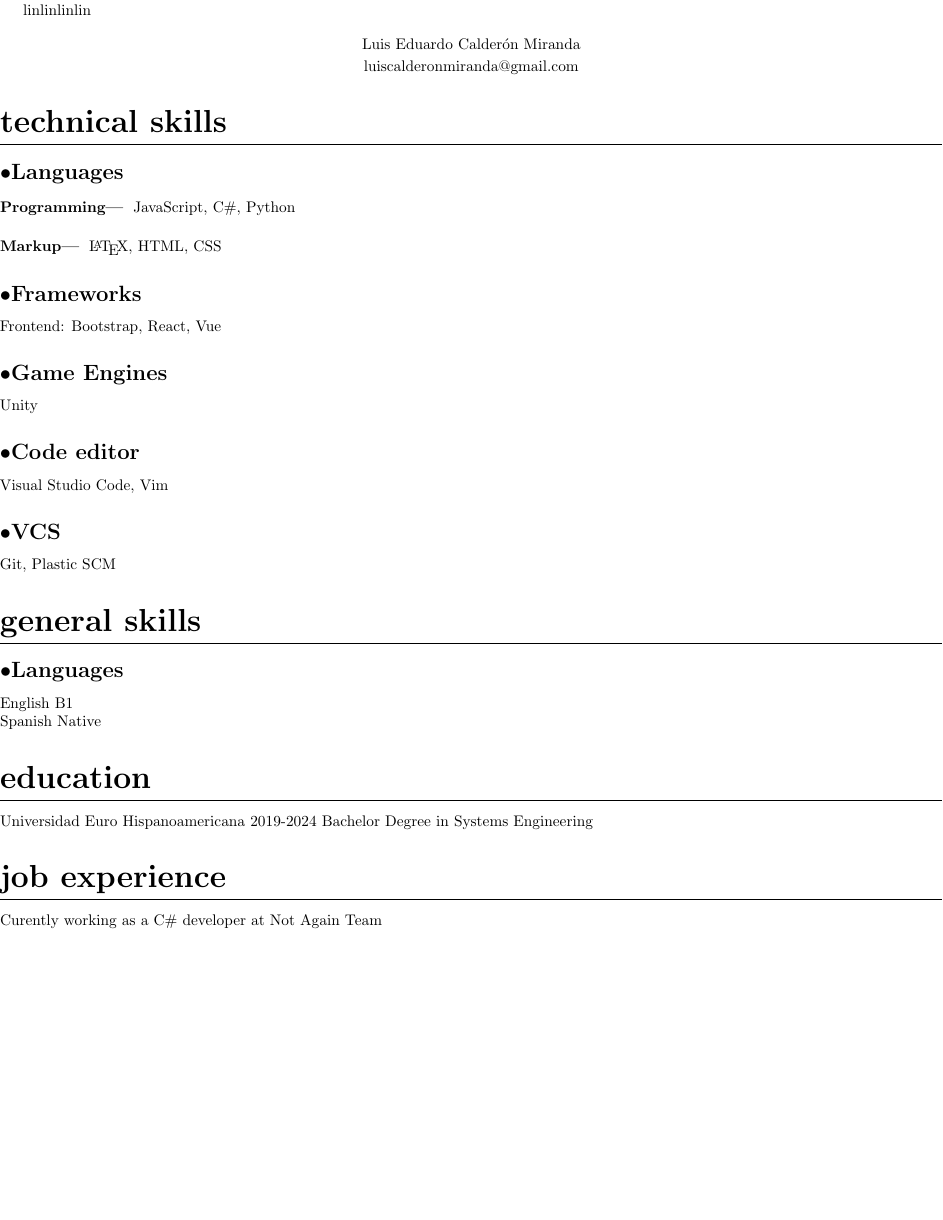
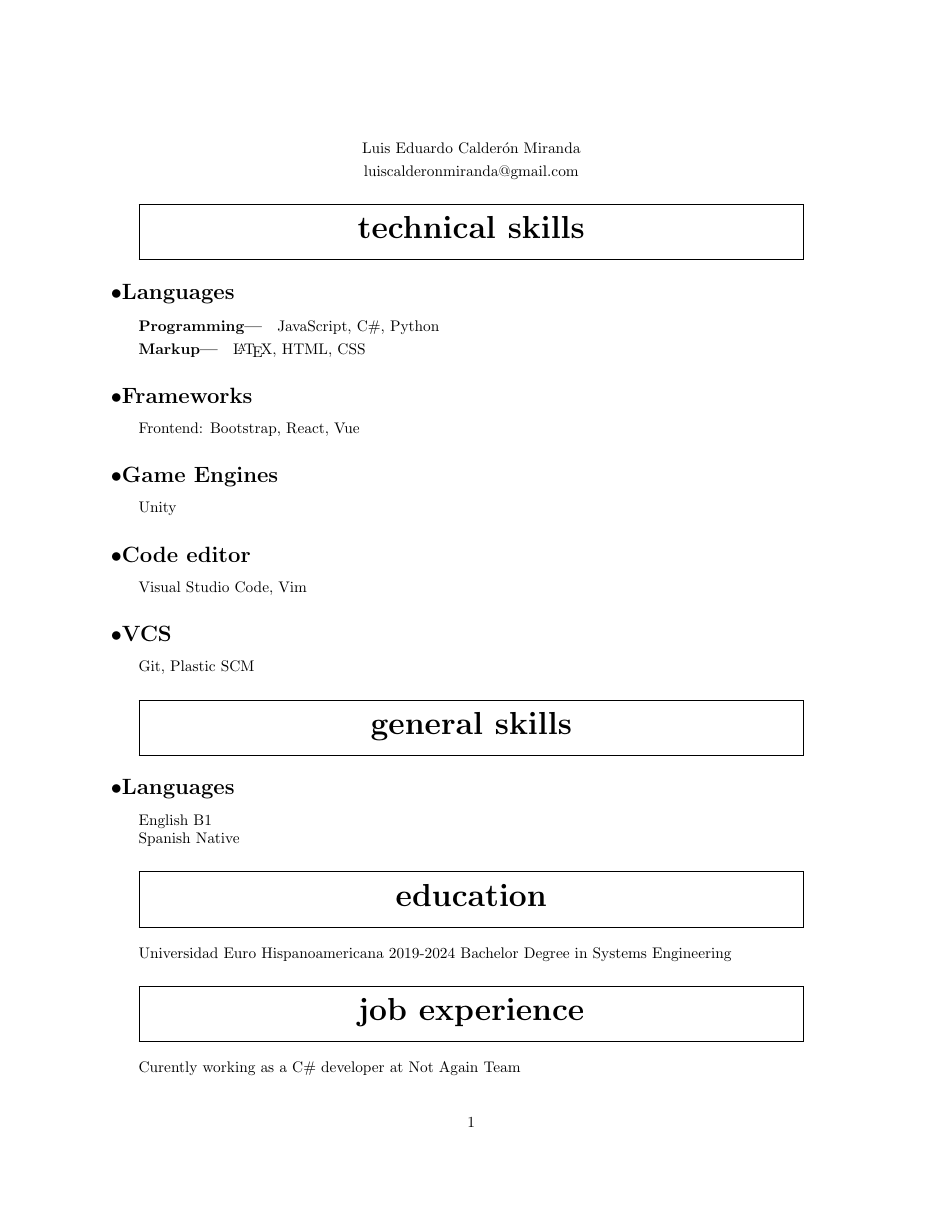
Before and after one commit to Wichosu/latex-resume, a LaTeX CV (resume.tex): the whole page. The pictures show the PDF file resume.pdf that the author committed with the source.

Commit message:
styled the resume a little

```diff
--- a/resume.tex
+++ b/resume.tex
@@ -2,25 +2,28 @@
 
 \usepackage{titlesec}
 \usepackage{titling}
-\usepackage[margin=lin]{geometry}
+\usepackage[margin=1.25in]{geometry}
 
-\titleformat{\section}
-{\huge\bfseries\lowercase}
+\titleformat{\section}[frame]
+{\huge}
 {}
-{0pt}
-{}[\titlerule]
+{0.25em}
+{\filcenter\bfseries\lowercase}
 
 \titleformat{\subsection}
 {\bfseries\Large}
-{$\bullet$}
-{0pt}
+{\hspace{-.25in}$\bullet$}
+{0em}
 {}
 
 \titleformat{\subsubsection}[runin]
 {\bfseries}
 {}
-{0pt}
+{0em}
 {}[---]
+
+\titlespacing{\subsubsection}
+{0em}{.25em}{1em}
 
 \renewcommand{\maketitle}{
 \begin{center}
```
Also changed, not shown: resume.pdf, 2 other files.
